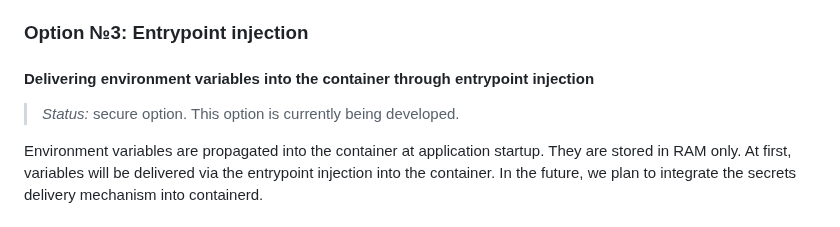
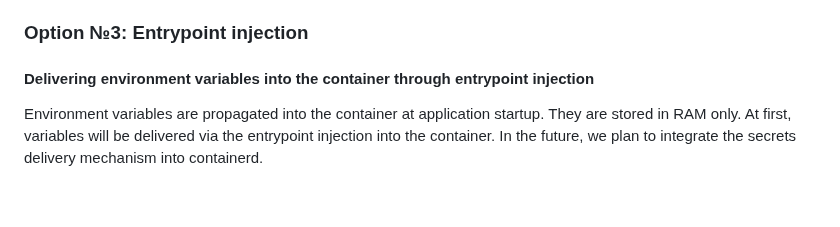
Before and after one commit to deckhouse/secrets-store-integration, a Markdown page: docs/README.md, the part around the change. GitHub-like rendering; blank space fills up the shorter version.

Commit message:
docs: Edit status delivering environment variables into the container through entrypoint injection feature (#57)
Signed-off-by: Denis.Rebenok <denis.rebenok@flant.ru>

```diff
--- a/docs/README.md
+++ b/docs/README.md
@@ -120,8 +120,6 @@ bash -c "for file in $(ls /mnt/secrets); do export  $file=$(cat /mnt/secrets/$fi
 
 #### Delivering environment variables into the container through entrypoint injection
 
-> *Status:* secure option. This option is currently being developed.
-
 Environment variables are propagated into the container at application startup. They are stored in RAM only. At first, variables will be delivered via the entrypoint injection into the container. In the future, we plan to integrate the secrets delivery mechanism into containerd.
 
 ### Option #4: Delivering secrets using Kubernetes mechanisms
```
Also changed, not shown: docs/README_RU.md (+0 -2 lines).
